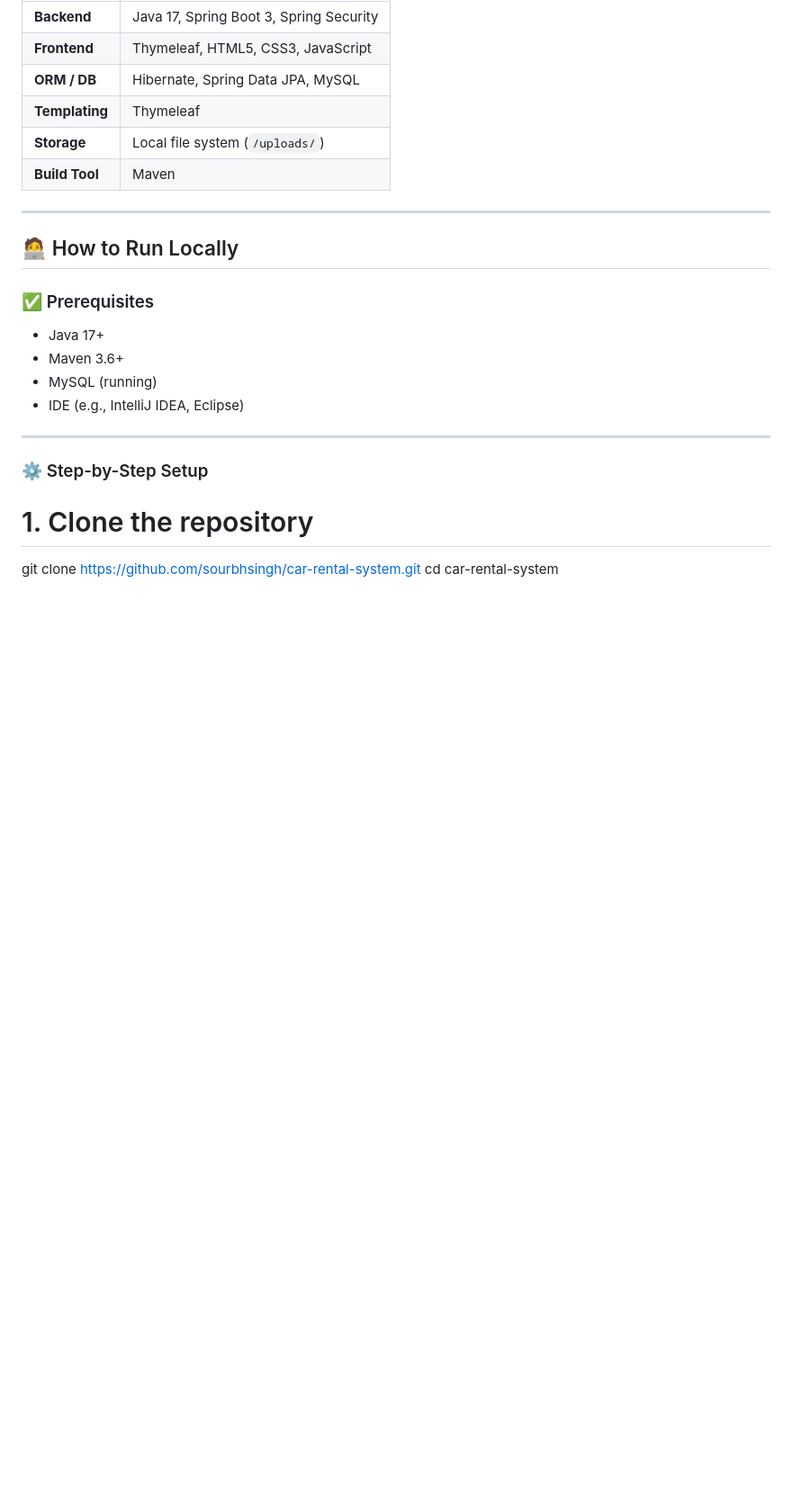
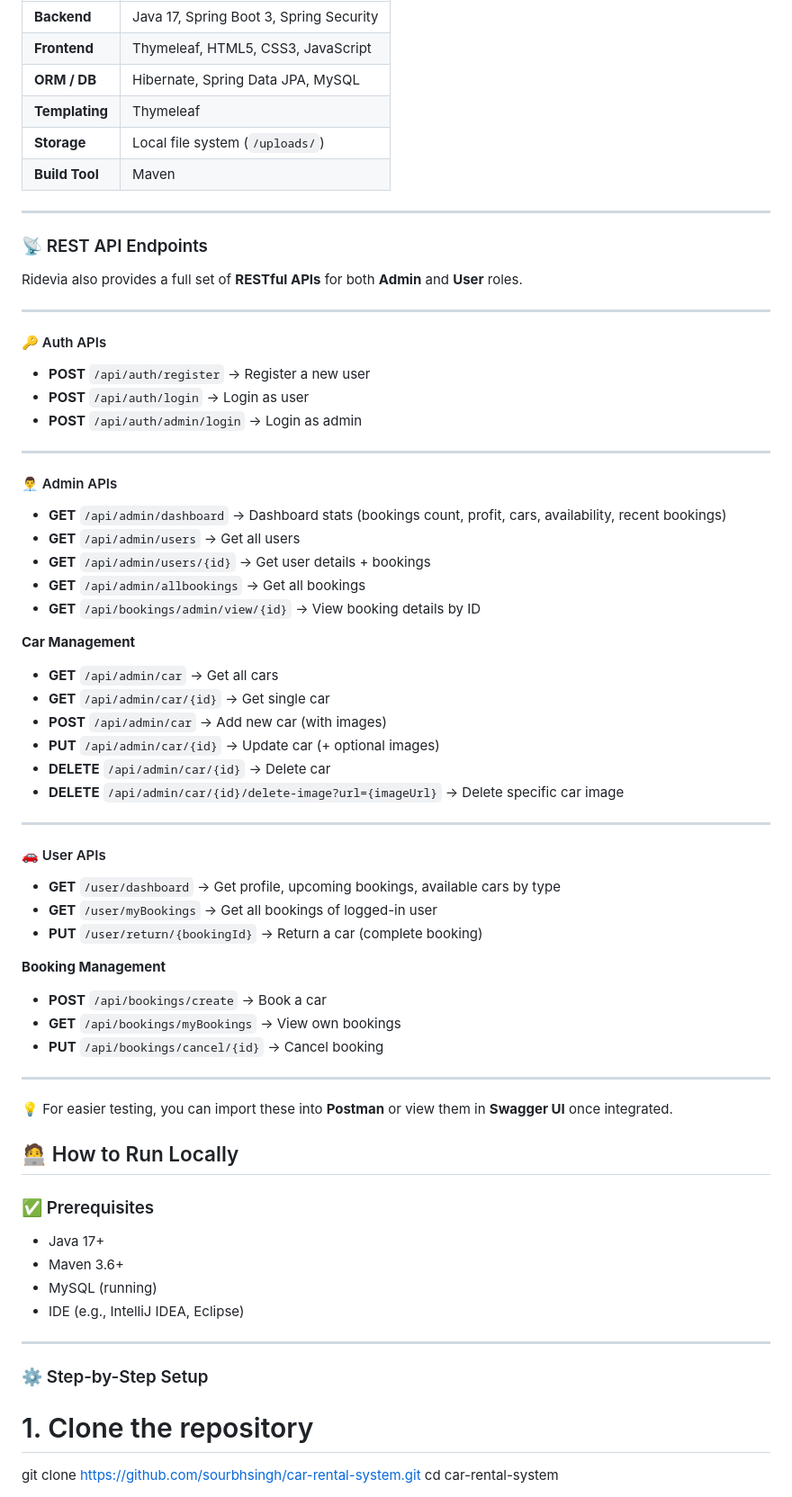
Before and after one commit to sourbhsingh/car-rental-system, a Markdown page: README.md, the part around the change. Shown: that part at 90% size. Rendered like a GitHub page; blank space fills up the shorter version.

```diff
--- a/README.md
+++ b/README.md
@@ -33,6 +33,49 @@
 | **Build Tool** | Maven                                     |
 
 ---
+### 📡 REST API Endpoints
+
+Ridevia also provides a full set of **RESTful APIs** for both **Admin** and **User** roles.
+
+---
+
+#### 🔑 Auth APIs
+- **POST** `/api/auth/register` → Register a new user
+- **POST** `/api/auth/login` → Login as user
+- **POST** `/api/auth/admin/login` → Login as admin
+
+---
+
+#### 👨‍💼 Admin APIs
+- **GET** `/api/admin/dashboard` → Dashboard stats (bookings count, profit, cars, availability, recent bookings)
+- **GET** `/api/admin/users` → Get all users
+- **GET** `/api/admin/users/{id}` → Get user details + bookings
+- **GET** `/api/admin/allbookings` → Get all bookings
+- **GET** `/api/bookings/admin/view/{id}` → View booking details by ID
+
+**Car Management**
+- **GET** `/api/admin/car` → Get all cars
+- **GET** `/api/admin/car/{id}` → Get single car
+- **POST** `/api/admin/car` → Add new car (with images)
+- **PUT** `/api/admin/car/{id}` → Update car (+ optional images)
+- **DELETE** `/api/admin/car/{id}` → Delete car
+- **DELETE** `/api/admin/car/{id}/delete-image?url={imageUrl}` → Delete specific car image
+
+---
+
+#### 🚗 User APIs
+- **GET** `/user/dashboard` → Get profile, upcoming bookings, available cars by type
+- **GET** `/user/myBookings` → Get all bookings of logged-in user
+- **PUT** `/user/return/{bookingId}` → Return a car (complete booking)
+
+**Booking Management**
+- **POST** `/api/bookings/create` → Book a car
+- **GET** `/api/bookings/myBookings` → View own bookings
+- **PUT** `/api/bookings/cancel/{id}` → Cancel booking
+
+---
+
+💡 For easier testing, you can import these into **Postman** or view them in **Swagger UI** once integrated.
 
 ## 🧑‍💻 How to Run Locally
 
```
